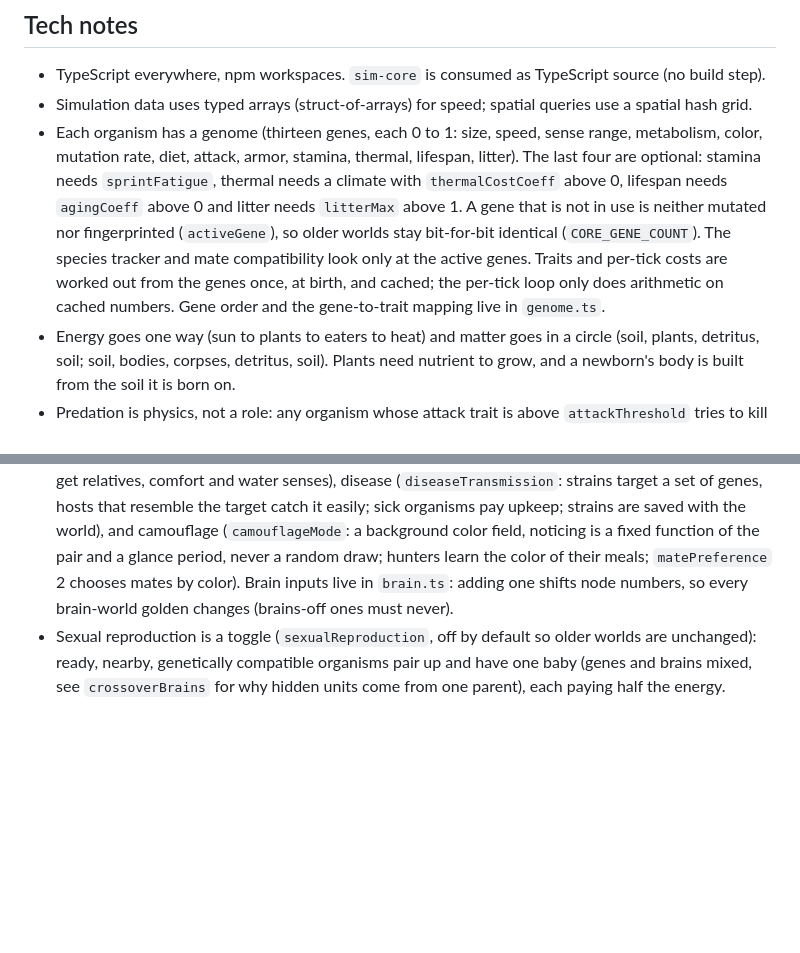
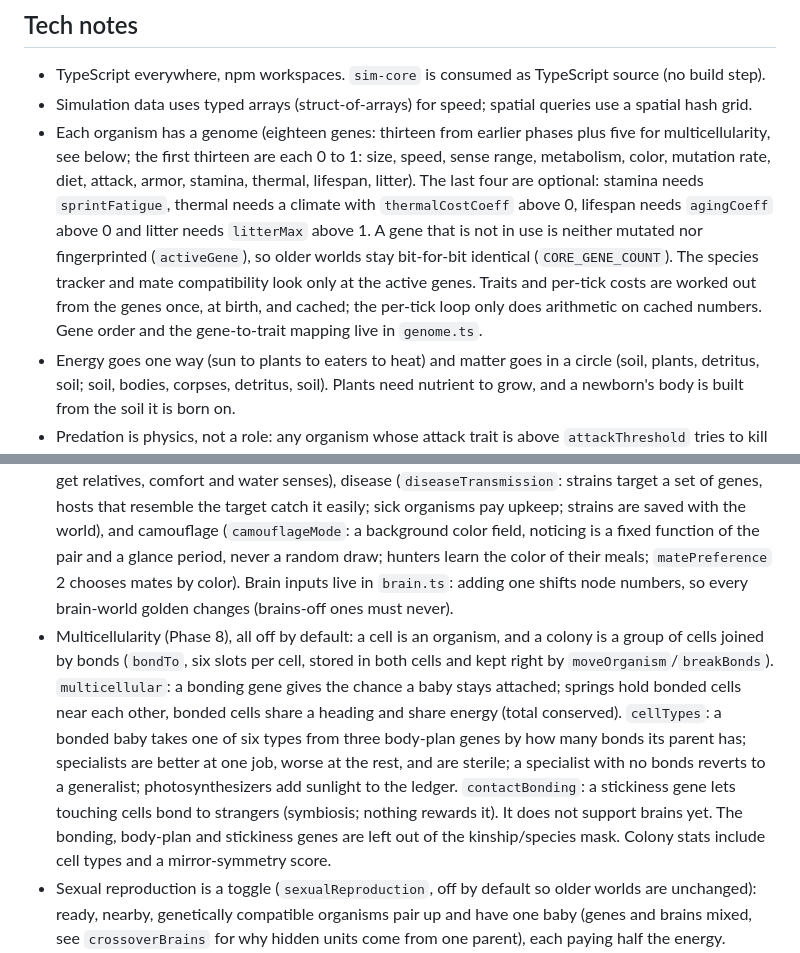
Before and after one commit to ge0ffr3y/evolution-sim, a Markdown page: CLAUDE.md, 2 parts joined by grey strips. Rendered like a GitHub page; blank space fills up the shorter version.

```diff
--- a/CLAUDE.md
+++ b/CLAUDE.md
@@ -65,13 +65,14 @@ npm run gif -- --seed 12 --ticks 60000   render a time-lapse GIF of a run
 
 - TypeScript everywhere, npm workspaces. `sim-core` is consumed as TypeScript source (no build step).
 - Simulation data uses typed arrays (struct-of-arrays) for speed; spatial queries use a spatial hash grid.
-- Each organism has a genome (thirteen genes, each 0 to 1: size, speed, sense range, metabolism, color, mutation rate, diet, attack, armor, stamina, thermal, lifespan, litter). The last four are optional: stamina needs `sprintFatigue`, thermal needs a climate with `thermalCostCoeff` above 0, lifespan needs `agingCoeff` above 0 and litter needs `litterMax` above 1. A gene that is not in use is neither mutated nor fingerprinted (`activeGene`), so older worlds stay bit-for-bit identical (`CORE_GENE_COUNT`). The species tracker and mate compatibility look only at the active genes. Traits and per-tick costs are worked out from the genes once, at birth, and cached; the per-tick loop only does arithmetic on cached numbers. Gene order and the gene-to-trait mapping live in `genome.ts`.
+- Each organism has a genome (eighteen genes: thirteen from earlier phases plus five for multicellularity, see below; the first thirteen are each 0 to 1: size, speed, sense range, metabolism, color, mutation rate, diet, attack, armor, stamina, thermal, lifespan, litter). The last four are optional: stamina needs `sprintFatigue`, thermal needs a climate with `thermalCostCoeff` above 0, lifespan needs `agingCoeff` above 0 and litter needs `litterMax` above 1. A gene that is not in use is neither mutated nor fingerprinted (`activeGene`), so older worlds stay bit-for-bit identical (`CORE_GENE_COUNT`). The species tracker and mate compatibility look only at the active genes. Traits and per-tick costs are worked out from the genes once, at birth, and cached; the per-tick loop only does arithmetic on cached numbers. Gene order and the gene-to-trait mapping live in `genome.ts`.
 - Energy goes one way (sun to plants to eaters to heat) and matter goes in a circle (soil, plants, detritus, soil; soil, bodies, corpses, detritus, soil). Plants need nutrient to grow, and a newborn's body is built from the soil it is born on.
 - Predation is physics, not a role: any organism whose attack trait is above `attackThreshold` tries to kill the nearest prey in reach, with odds from attack power against defense. There is no Predator class and nothing is hard-coded about who eats whom.
 - Brains are optional (`brainMode` 0 = none, the control; 1 = fixed layout; 2 = evolvable layout). They live in `brain.ts` (network and mutation) and `Simulation.think()`. All brain-world extras are off by default so earlier worlds do not change: `brainAppetiteSenses`, `sprintFatigue` (stamina), `killOwnershipTicks` (first claim on a kill), and `scentDeposit` (scent trails, laid whenever brains are on; set 0 to disable). Adding a brain input shifts node numbers and so changes brain-world golden fingerprints; brains-off goldens must never change.
 - Species and the family tree live in `species.ts` and only WATCH the world: no random numbers, nothing in the world fingerprint, so they can never change what happens. A species is a group centered on its members' average genes (color and mutation rate ignored); a candidate needs `speciesMinMembers` members for `speciesProbation` ticks to count. Keep it observation-only: if species ever fed back into behavior it would be a hard-coded role.
 - The dynamic world is all optional and off by default: `terrainMode` (biomes from noise, water is a hard barrier; `terrain.ts`), `climateMode` (temperature field, day/night, seasons, drift; `climate.ts`) and `catastropheKind` (ice age, drought, meteor). Terrain uses its own random stream derived from the seed. Per-tick climate arrays are recomputed from the tick, so they are not saved. A meteor must route what it destroys to a sink (plant matter to detritus, plant energy to `decayLoss`) so the conservation tests still pass.
 - Phase 7 features, all off by default (check the goldens after touching any of them): aging (`agingCoeff`: extra upkeep past a prime, plus a repair cost for a long lifespan, both folded into upkeep in the ledger), litter size (`litterMax`: same total energy split between the babies), kin recognition and herding (`kinDistance`, `herdBonus`: nobody attacks a relative, prey with relatives near are harder to kill; brains get relatives, comfort and water senses), disease (`diseaseTransmission`: strains target a set of genes, hosts that resemble the target catch it easily; sick organisms pay upkeep; strains are saved with the world), and camouflage (`camouflageMode`: a background color field, noticing is a fixed function of the pair and a glance period, never a random draw; hunters learn the color of their meals; `matePreference` 2 chooses mates by color). Brain inputs live in `brain.ts`: adding one shifts node numbers, so every brain-world golden changes (brains-off ones must never).
+- Multicellularity (Phase 8), all off by default: a cell is an organism, and a colony is a group of cells joined by bonds (`bondTo`, six slots per cell, stored in both cells and kept right by `moveOrganism`/`breakBonds`). `multicellular`: a bonding gene gives the chance a baby stays attached; springs hold bonded cells near each other, bonded cells share a heading and share energy (total conserved). `cellTypes`: a bonded baby takes one of six types from three body-plan genes by how many bonds its parent has; specialists are better at one job, worse at the rest, and are sterile; a specialist with no bonds reverts to a generalist; photosynthesizers add sunlight to the ledger. `contactBonding`: a stickiness gene lets touching cells bond to strangers (symbiosis; nothing rewards it). It does not support brains yet. The bonding, body-plan and stickiness genes are left out of the kinship/species mask. Colony stats include cell types and a mirror-symmetry score.
 - Sexual reproduction is a toggle (`sexualReproduction`, off by default so older worlds are unchanged): ready, nearby, genetically compatible organisms pair up and have one baby (genes and brains mixed, see `crossoverBrains` for why hidden units come from one parent), each paying half the energy.
 - Saving: `Simulation.save()` and `Simulation.load()` (snapshot.ts) round-trip the whole world exactly. A guard test in `snapshot.test.ts` fails if you add a field to `Simulation` without either saving it or listing it as scratch space; do one or the other.
 - Scarce food is shared by claim (see `contestStrength` in the config), which makes the result independent of the order organisms are processed in.
```
Also changed, not shown: README.md (+7 -3 lines), docs/devlog/0008-multicellularity.md (added, +63 -0 lines), docs/media/colonies.png (added), 1 other file.
